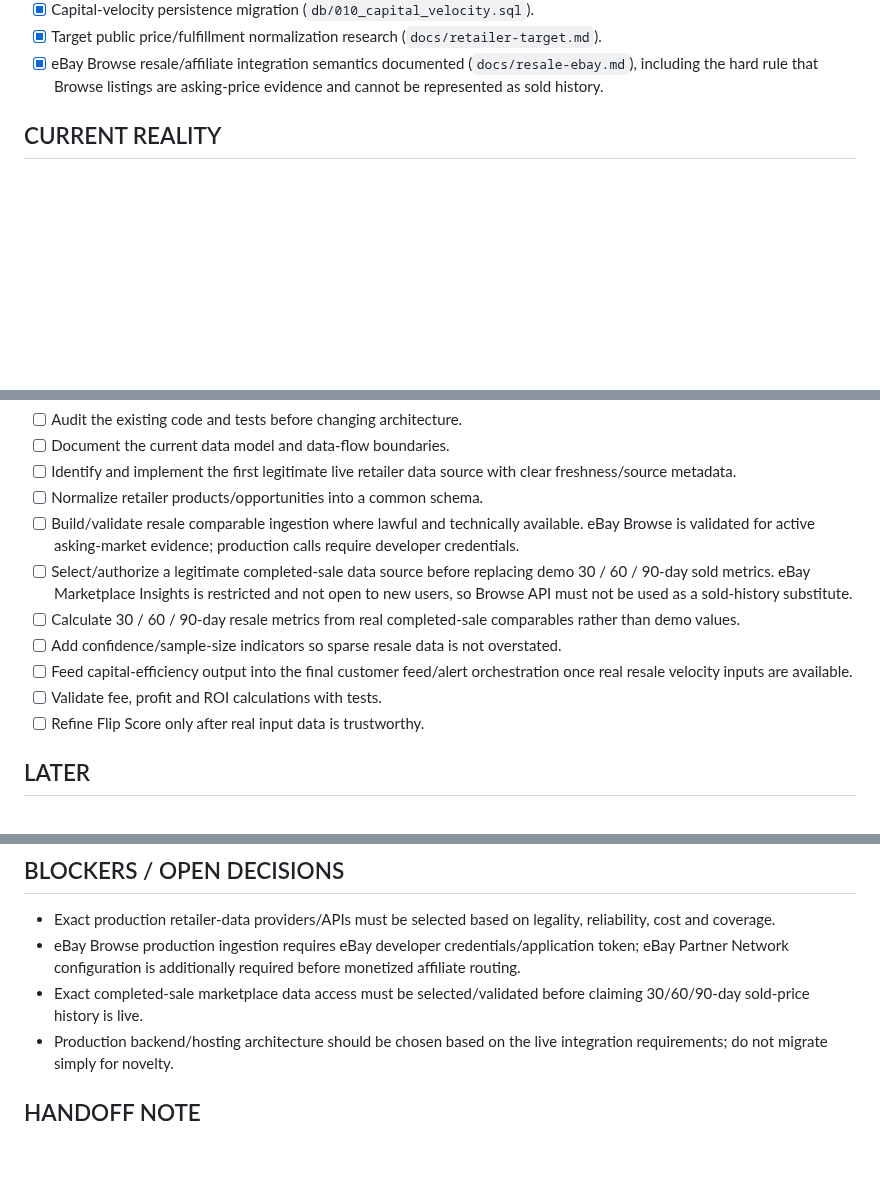
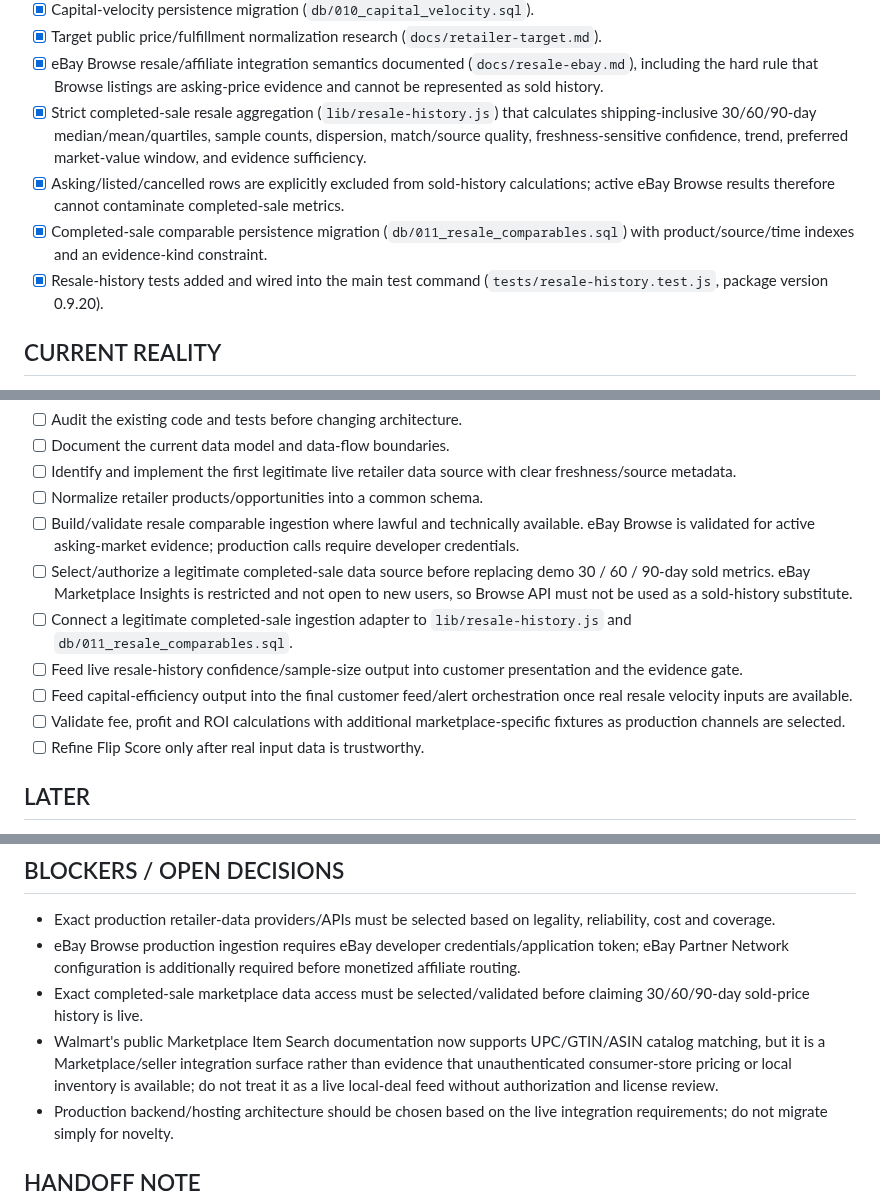
Before and after one commit to huntiqapp-tech/huntiq, a Markdown page: PROJECT_STATUS.md, 3 parts joined by grey strips. Drawn GitHub-style; blank space fills up the shorter version.

Commit message:
Record completed-sale resale history layer

```diff
--- a/PROJECT_STATUS.md
+++ b/PROJECT_STATUS.md
@@ -22,6 +22,10 @@ This is a living handoff. Agents must update it after meaningful work.
 - [x] Capital-velocity persistence migration (`db/010_capital_velocity.sql`).
 - [x] Target public price/fulfillment normalization research (`docs/retailer-target.md`).
 - [x] eBay Browse resale/affiliate integration semantics documented (`docs/resale-ebay.md`), including the hard rule that Browse listings are asking-price evidence and cannot be represented as sold history.
+- [x] Strict completed-sale resale aggregation (`lib/resale-history.js`) that calculates shipping-inclusive 30/60/90-day median/mean/quartiles, sample counts, dispersion, match/source quality, freshness-sensitive confidence, trend, preferred market-value window, and evidence sufficiency.
+- [x] Asking/listed/cancelled rows are explicitly excluded from sold-history calculations; active eBay Browse results therefore cannot contaminate completed-sale metrics.
+- [x] Completed-sale comparable persistence migration (`db/011_resale_comparables.sql`) with product/source/time indexes and an evidence-kind constraint.
+- [x] Resale-history tests added and wired into the main test command (`tests/resale-history.test.js`, package version 0.9.20).
 
 ## CURRENT REALITY
 The public preview is not yet a fully live deal engine. Demonstration opportunity data is intentionally used and should remain clearly labeled until replaced by verified integrations. Private credentials/backend services must not be committed to this public repository.
@@ -33,10 +37,10 @@ The public preview is not yet a fully live deal engine. Demonstration opportunit
 - [ ] Normalize retailer products/opportunities into a common schema.
 - [ ] Build/validate resale comparable ingestion where lawful and technically available. eBay Browse is validated for active asking-market evidence; production calls require developer credentials.
 - [ ] Select/authorize a legitimate completed-sale data source before replacing demo 30 / 60 / 90-day sold metrics. eBay Marketplace Insights is restricted and not open to new users, so Browse API must not be used as a sold-history substitute.
-- [ ] Calculate 30 / 60 / 90-day resale metrics from real completed-sale comparables rather than demo values.
-- [ ] Add confidence/sample-size indicators so sparse resale data is not overstated.
+- [ ] Connect a legitimate completed-sale ingestion adapter to `lib/resale-history.js` and `db/011_resale_comparables.sql`.
+- [ ] Feed live resale-history confidence/sample-size output into customer presentation and the evidence gate.
 - [ ] Feed capital-efficiency output into the final customer feed/alert orchestration once real resale velocity inputs are available.
-- [ ] Validate fee, profit and ROI calculations with tests.
+- [ ] Validate fee, profit and ROI calculations with additional marketplace-specific fixtures as production channels are selected.
 - [ ] Refine Flip Score only after real input data is trustworthy.
 
 ## LATER
@@ -55,6 +59,7 @@ Before starting a new parallel agent, record its task here to prevent duplicate
 - Exact production retailer-data providers/APIs must be selected based on legality, reliability, cost and coverage.
 - eBay Browse production ingestion requires eBay developer credentials/application token; eBay Partner Network configuration is additionally required before monetized affiliate routing.
 - Exact completed-sale marketplace data access must be selected/validated before claiming 30/60/90-day sold-price history is live.
+- Walmart's public Marketplace Item Search documentation now supports UPC/GTIN/ASIN catalog matching, but it is a Marketplace/seller integration surface rather than evidence that unauthenticated consumer-store pricing or local inventory is available; do not treat it as a live local-deal feed without authorization and license review.
 - Production backend/hosting architecture should be chosen based on the live integration requirements; do not migrate simply for novelty.
 
 ## HANDOFF NOTE
```
